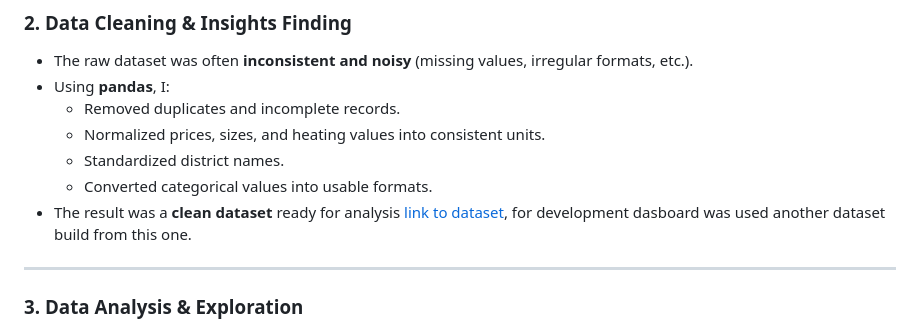
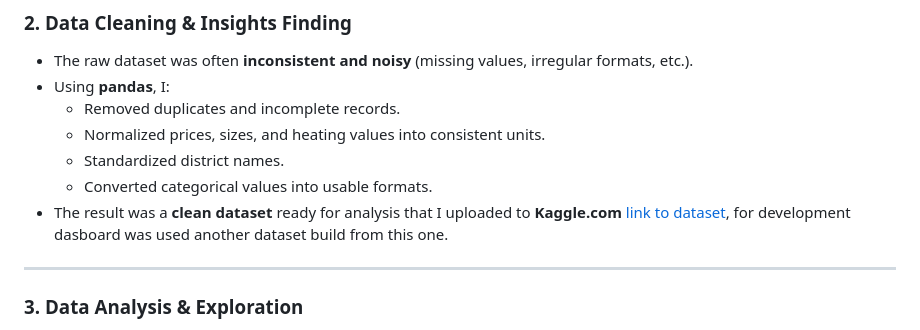
Before and after one commit to gr1dsan/KaunoFlats_Data_Analisys_Project, a Markdown page: README.md, the part around the change. Rendered like a GitHub page.

```diff
--- a/README.md
+++ b/README.md
@@ -28,7 +28,7 @@
   - Normalized prices, sizes, and heating values into consistent units.
   - Standardized district names.
   - Converted categorical values into usable formats.
-- The result was a **clean dataset** ready for analysis [link to dataset](https://kaggle.com/datasets/892818a3efd222a9a2e0260b4eedadb73e8b4d535c7d95d75c5790a758ce46f1), for development dasboard was used another dataset build from this one.
+- The result was a **clean dataset** ready for analysis that I uploaded to **Kaggle.com** [link to dataset](https://kaggle.com/datasets/892818a3efd222a9a2e0260b4eedadb73e8b4d535c7d95d75c5790a758ce46f1), for development dasboard was used another dataset build from this one.
 ---
 
 ### 3. Data Analysis & Exploration
```
